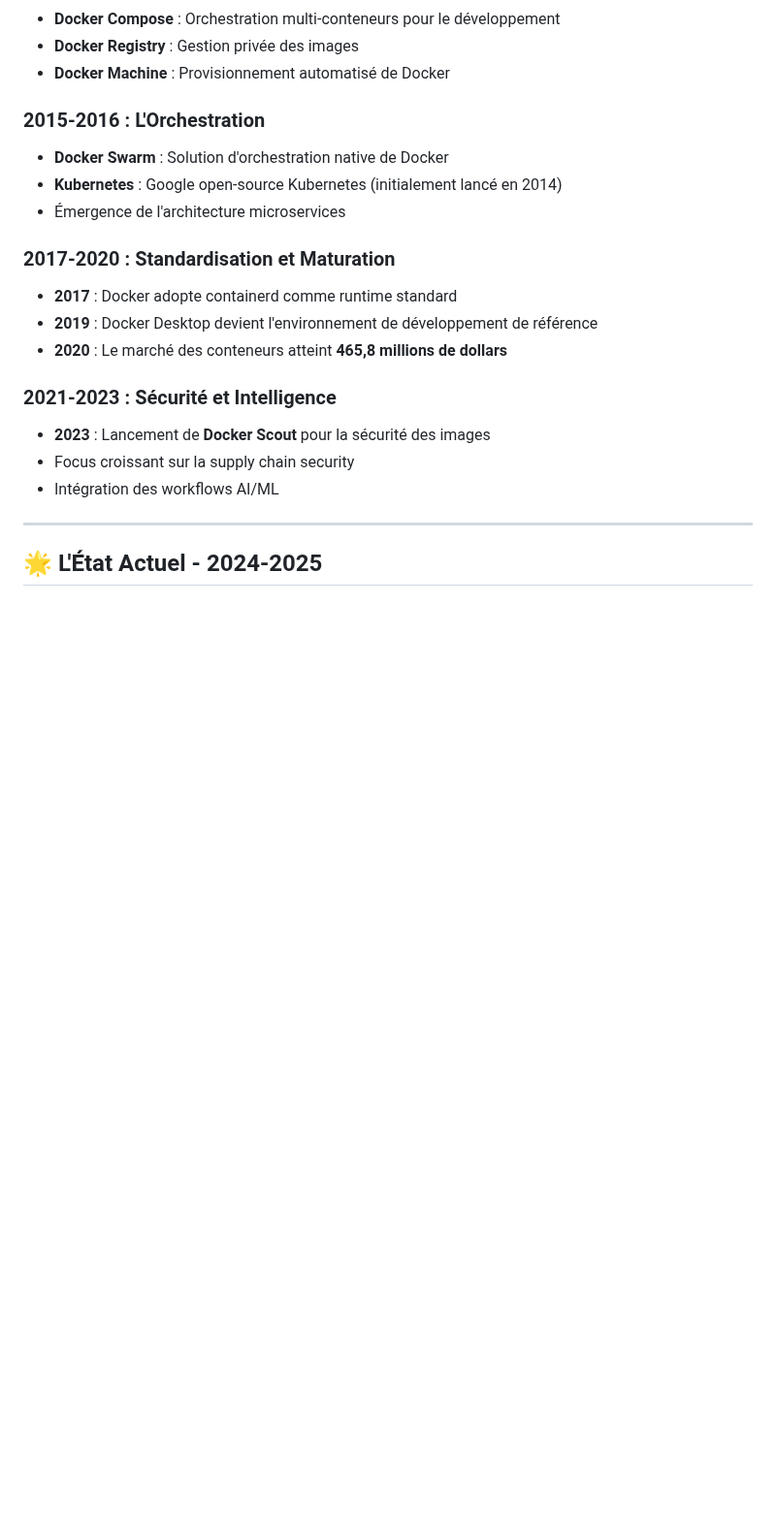
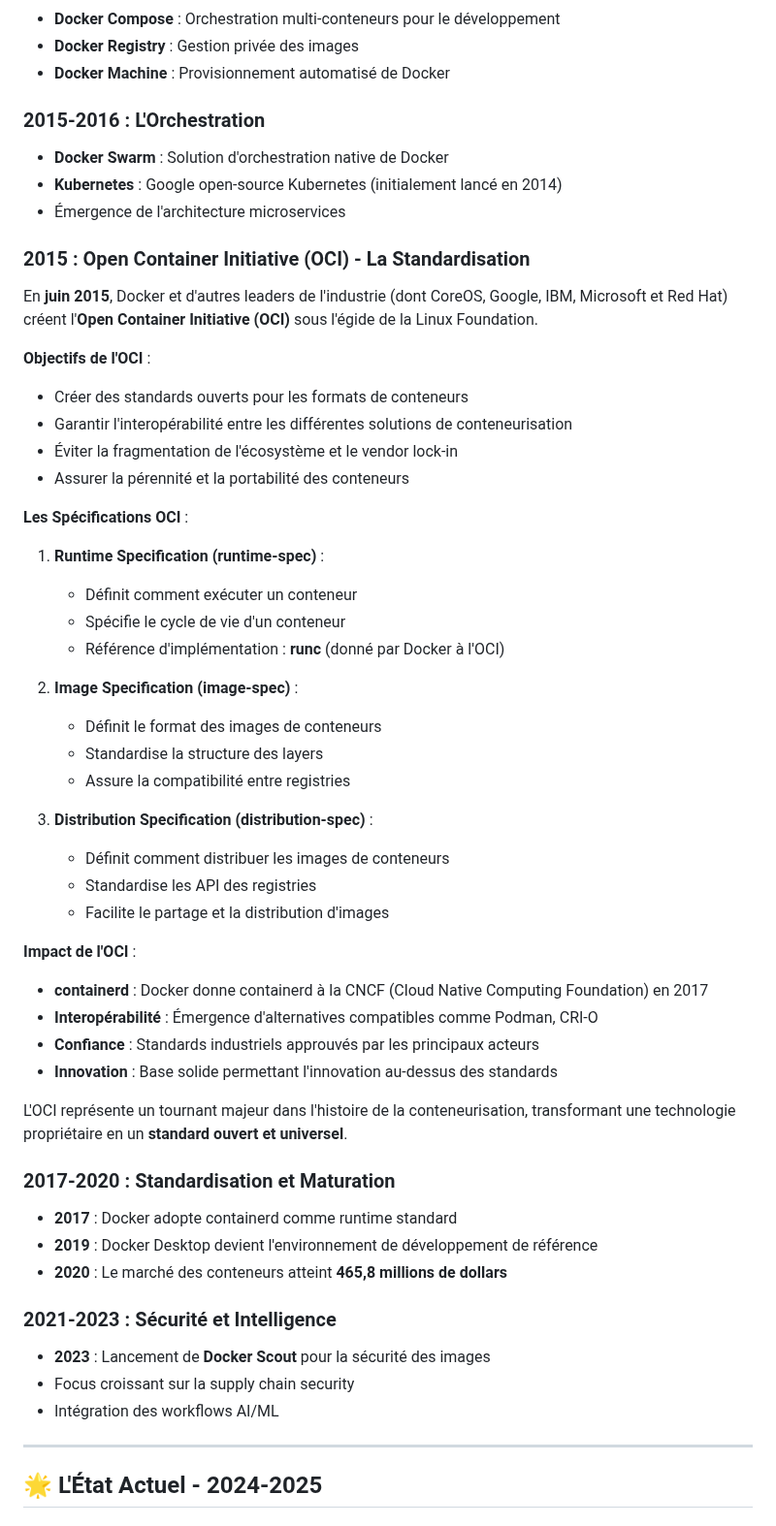
Before and after one commit to aboigues/docker-formation, a Markdown page: HISTOIRE-CONTENEURISATION.md, the part around the change. Shown at 97% size. GitHub-like rendering; blank space fills up the shorter version.

Commit message:
Ajout de la section OCI (Open Container Initiative)
Ajout d'une section détaillée sur l'Open Container Initiative créée en 2015, couvrant :
- Les objectifs de standardisation de l'OCI
- Les trois spécifications principales (Runtime, Image, Distribution)
- L'impact sur l'écosystème des conteneurs (containerd, runc, Podman, CRI-O)
- Le rôle de l'OCI dans la transformation des conteneurs en standard ouvert

```diff
--- a/HISTOIRE-CONTENEURISATION.md
+++ b/HISTOIRE-CONTENEURISATION.md
@@ -106,6 +106,41 @@ En **juin 2014**, Docker 1.0 est officiellement lancé, marquant :
 - **Docker Swarm** : Solution d'orchestration native de Docker
 - **Kubernetes** : Google open-source Kubernetes (initialement lancé en 2014)
 - Émergence de l'architecture microservices
+
+### 2015 : Open Container Initiative (OCI) - La Standardisation
+
+En **juin 2015**, Docker et d'autres leaders de l'industrie (dont CoreOS, Google, IBM, Microsoft et Red Hat) créent l'**Open Container Initiative (OCI)** sous l'égide de la Linux Foundation.
+
+**Objectifs de l'OCI** :
+- Créer des standards ouverts pour les formats de conteneurs
+- Garantir l'interopérabilité entre les différentes solutions de conteneurisation
+- Éviter la fragmentation de l'écosystème et le vendor lock-in
+- Assurer la pérennité et la portabilité des conteneurs
+
+**Les Spécifications OCI** :
+
+1. **Runtime Specification (runtime-spec)** :
+   - Définit comment exécuter un conteneur
+   - Spécifie le cycle de vie d'un conteneur
+   - Référence d'implémentation : **runc** (donné par Docker à l'OCI)
+
+2. **Image Specification (image-spec)** :
+   - Définit le format des images de conteneurs
+   - Standardise la structure des layers
+   - Assure la compatibilité entre registries
+
+3. **Distribution Specification (distribution-spec)** :
+   - Définit comment distribuer les images de conteneurs
+   - Standardise les API des registries
+   - Facilite le partage et la distribution d'images
+
+**Impact de l'OCI** :
+- **containerd** : Docker donne containerd à la CNCF (Cloud Native Computing Foundation) en 2017
+- **Interopérabilité** : Émergence d'alternatives compatibles comme Podman, CRI-O
+- **Confiance** : Standards industriels approuvés par les principaux acteurs
+- **Innovation** : Base solide permettant l'innovation au-dessus des standards
+
+L'OCI représente un tournant majeur dans l'histoire de la conteneurisation, transformant une technologie propriétaire en un **standard ouvert et universel**.
 
 ### 2017-2020 : Standardisation et Maturation
 
```
